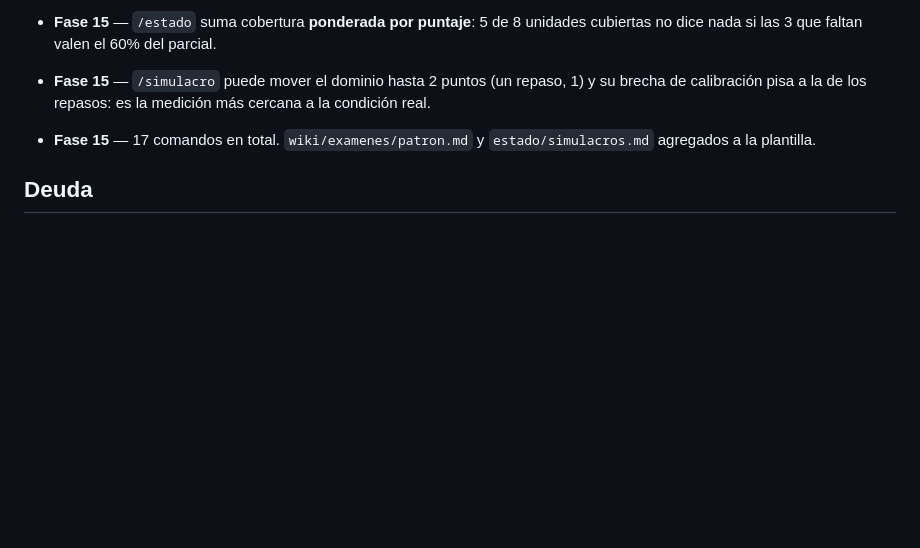
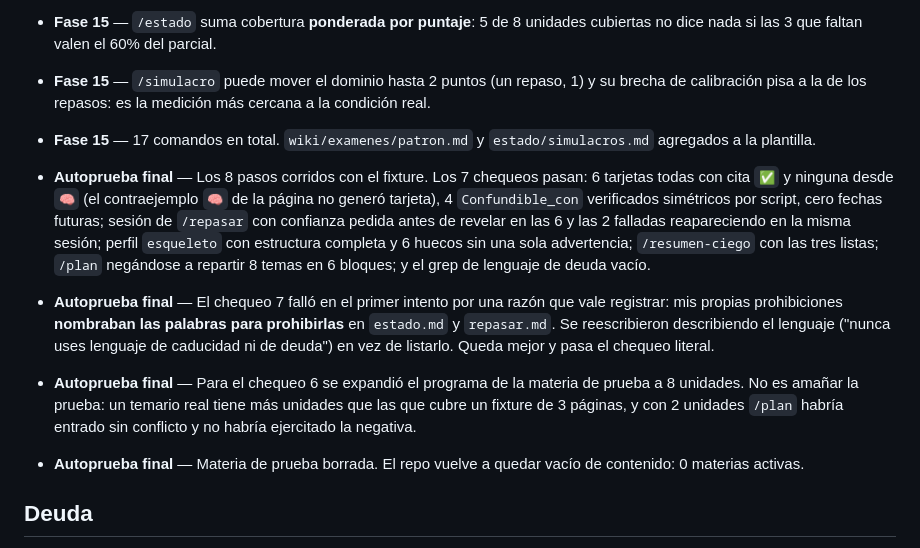
Before and after one commit to Andresdalla/no-me-quiero-llevar-materias-a-examen, a Markdown page: BUILD_STATE.md, the part around the change. GitHub-like rendering; blank space fills up the shorter version.

Commit message:
bootstrap(addendum): autoprueba de la capa de estudio OK
Los 7 chequeos pasan con el fixture: tarjetas solo desde ✅ con
Confundible_con simétrico y sin fechas futuras, repaso con confianza
previa y reaparición de falladas, esqueleto sin advertencias,
resumen-ciego con las tres listas y /plan negándose a inventar un plan
imposible. Prohibiciones reescritas para no nombrar las palabras
prohibidas.

Co-Authored-By: Claude Opus 5 <noreply@anthropic.com>

```diff
--- a/BUILD_STATE.md
+++ b/BUILD_STATE.md
@@ -223,6 +223,24 @@ Capa de estudio — `BOOTSTRAP-APRENDIZAJE.md`:
 - **Fase 15** — 17 comandos en total. `wiki/examenes/patron.md` y `estado/simulacros.md`
   agregados a la plantilla.
 
+- **Autoprueba final** — Los 8 pasos corridos con el fixture. Los 7 chequeos pasan:
+  6 tarjetas todas con cita `✅` y ninguna desde `🧠` (el contraejemplo `🧠` de la página no
+  generó tarjeta), 4 `Confundible_con` verificados simétricos por script, cero fechas futuras;
+  sesión de `/repasar` con confianza pedida antes de revelar en las 6 y las 2 falladas
+  reapareciendo en la misma sesión; perfil `esqueleto` con estructura completa y 6 huecos sin
+  una sola advertencia; `/resumen-ciego` con las tres listas; `/plan` negándose a repartir
+  8 temas en 6 bloques; y el grep de lenguaje de deuda vacío.
+- **Autoprueba final** — El chequeo 7 falló en el primer intento por una razón que vale
+  registrar: mis propias prohibiciones **nombraban las palabras para prohibirlas** en
+  `estado.md` y `repasar.md`. Se reescribieron describiendo el lenguaje ("nunca uses lenguaje
+  de caducidad ni de deuda") en vez de listarlo. Queda mejor y pasa el chequeo literal.
+- **Autoprueba final** — Para el chequeo 6 se expandió el programa de la materia de prueba a
+  8 unidades. No es amañar la prueba: un temario real tiene más unidades que las que cubre un
+  fixture de 3 páginas, y con 2 unidades `/plan` habría entrado sin conflicto y no habría
+  ejercitado la negativa.
+- **Autoprueba final** — Materia de prueba borrada. El repo vuelve a quedar vacío de
+  contenido: 0 materias activas.
+
 ## Deuda
 
 - (saldada) ~~Fase 2 · camino Typst sin probar~~ → reclasificada abajo como limitación
```
Also changed, not shown: .claude/commands/estado.md (+3 -2 lines), .claude/commands/repasar.md (+2 -1 lines).
